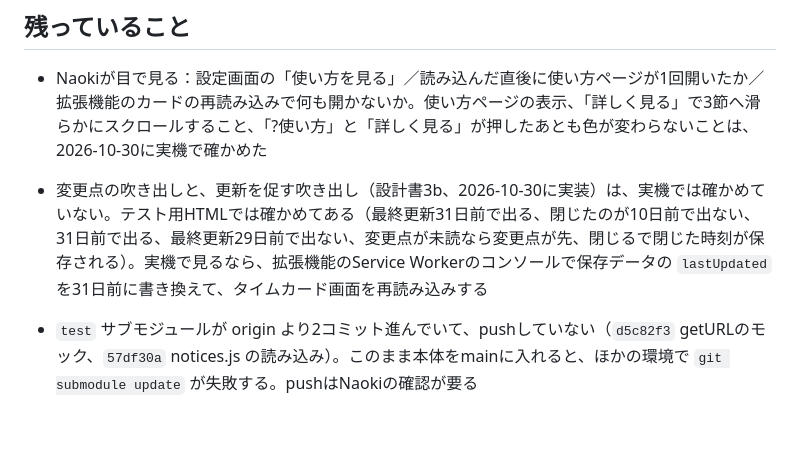
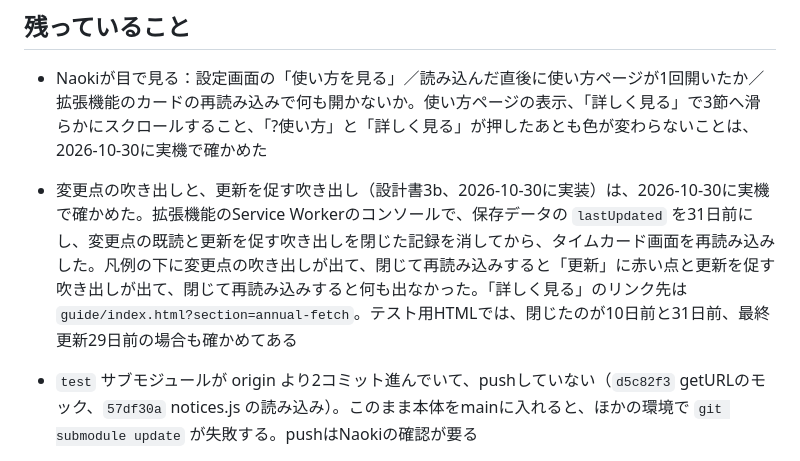
Before and after one commit to naopen/king-of-zangyo, a Markdown page: 2026-10-29-usage-guide-and-notices.md, the part around the change. Drawn GitHub-style; blank space fills up the shorter version.

Commit message:
作業ログに、変更点と更新を促す吹き出しを本物のKING OF TIMEで確かめた結果を書いた

```diff
--- a/2026-10-29-usage-guide-and-notices.md
+++ b/2026-10-29-usage-guide-and-notices.md
@@ -70,7 +70,7 @@ Claude in Chromeでは `chrome-extension://` のページ、ツールバーの
 ## 残っていること
 
 - Naokiが目で見る：設定画面の「使い方を見る」／読み込んだ直後に使い方ページが1回開いたか／拡張機能のカードの再読み込みで何も開かないか。使い方ページの表示、「詳しく見る」で3節へ滑らかにスクロールすること、「?使い方」と「詳しく見る」が押したあとも色が変わらないことは、2026-10-30に実機で確かめた
-- 変更点の吹き出しと、更新を促す吹き出し（設計書3b、2026-10-30に実装）は、実機では確かめていない。テスト用HTMLでは確かめてある（最終更新31日前で出る、閉じたのが10日前で出ない、31日前で出る、最終更新29日前で出ない、変更点が未読なら変更点が先、閉じるで閉じた時刻が保存される）。実機で見るなら、拡張機能のService Workerのコンソールで保存データの `lastUpdated` を31日前に書き換えて、タイムカード画面を再読み込みする
+- 変更点の吹き出しと、更新を促す吹き出し（設計書3b、2026-10-30に実装）は、2026-10-30に実機で確かめた。拡張機能のService Workerのコンソールで、保存データの `lastUpdated` を31日前にし、変更点の既読と更新を促す吹き出しを閉じた記録を消してから、タイムカード画面を再読み込みした。凡例の下に変更点の吹き出しが出て、閉じて再読み込みすると「更新」に赤い点と更新を促す吹き出しが出て、閉じて再読み込みすると何も出なかった。「詳しく見る」のリンク先は `guide/index.html?section=annual-fetch`。テスト用HTMLでは、閉じたのが10日前と31日前、最終更新29日前の場合も確かめてある
 
 - `test` サブモジュールが origin より2コミット進んでいて、pushしていない（`d5c82f3` getURLのモック、`57df30a` notices.js の読み込み）。このまま本体をmainに入れると、ほかの環境で `git submodule update` が失敗する。pushはNaokiの確認が要る
 - 拡張を実際にChromeへ読み込んで確かめる。`chrome://extensions` で拡張を削除し、`make zip` を展開したフォルダーを読み込むと使い方ページが1回だけ開く。拡張のカードの再読み込みでは何も開かない。設定画面の「使い方を見る」、タイムカード画面の「?使い方」、2つの吹き出しの「詳しく見る」で、それぞれの節が開く。更新ボタンの赤い点が KING OF TIME のボタンの枠で切れていないか
```
